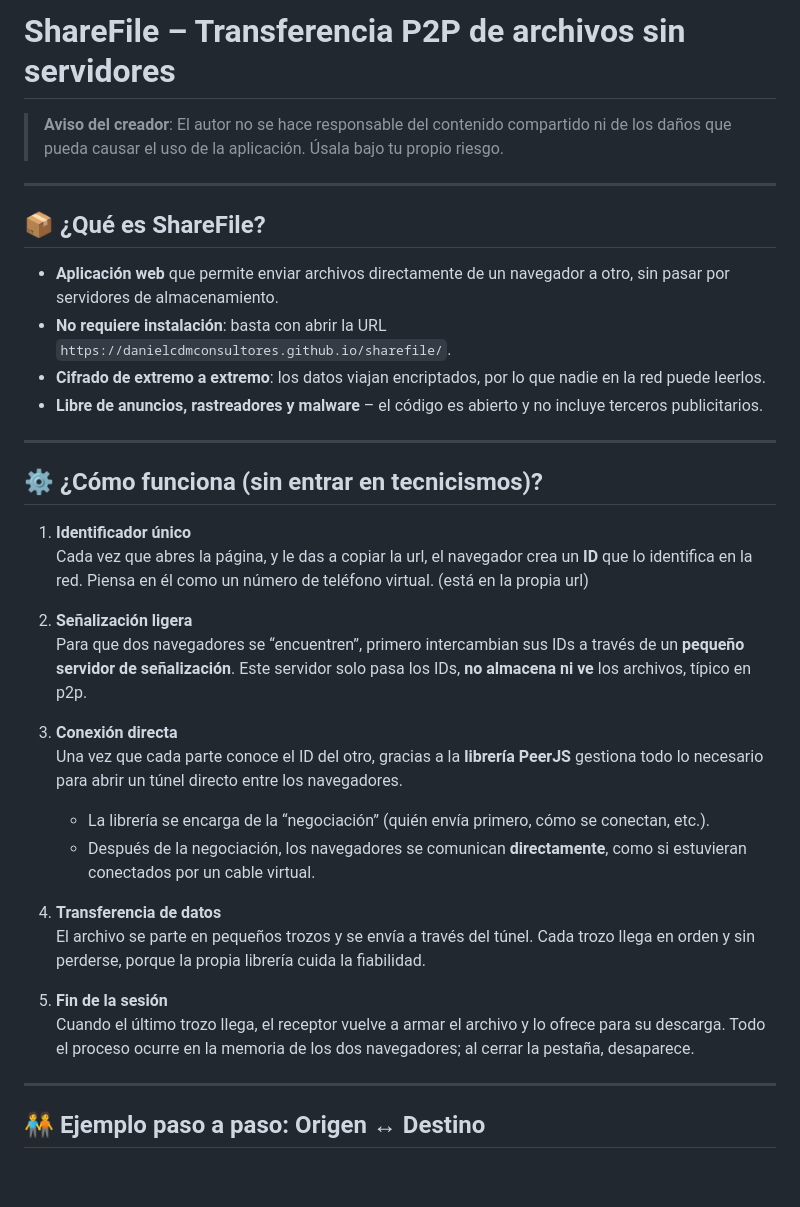
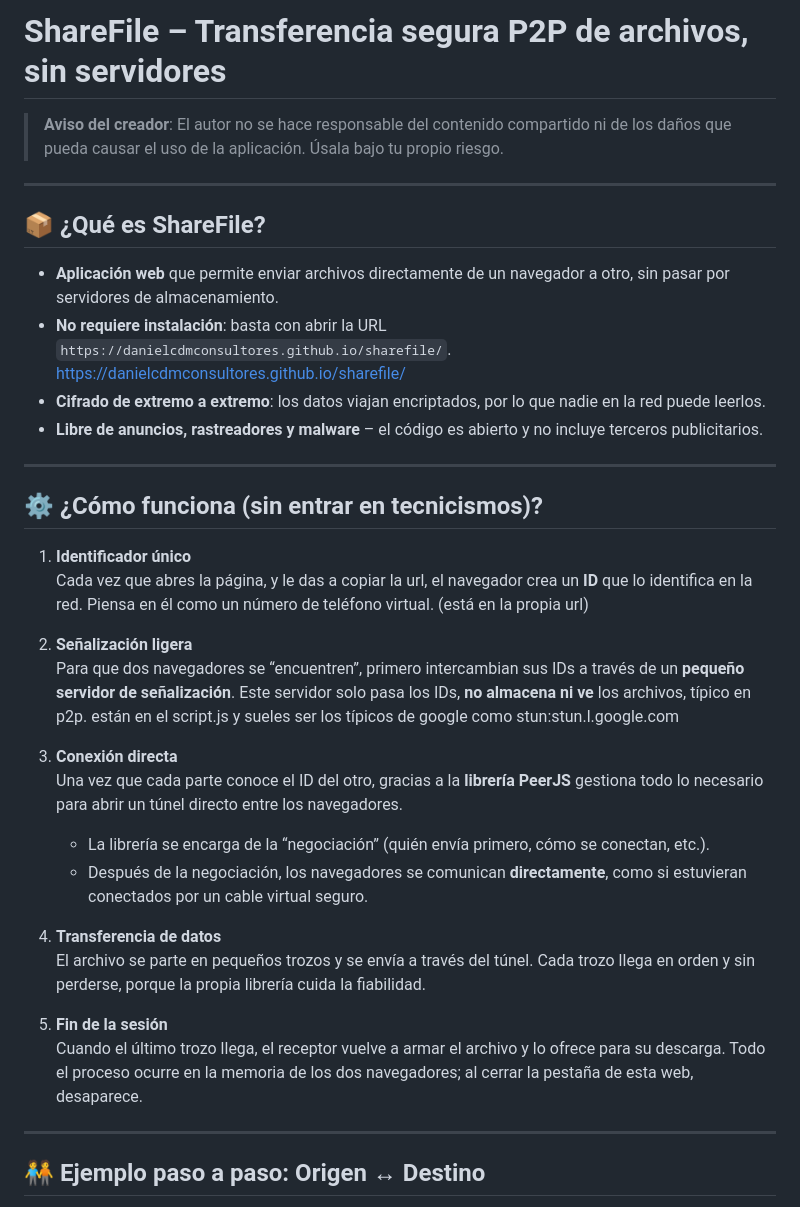
Before and after one commit to danielcdmconsultores/sharefile, a Markdown page: README.md, the part around the change. Rendered like a GitHub page; blank space fills up the shorter version.

Commit message:
mejora en el README

```diff
--- a/README.md
+++ b/README.md
@@ -1,4 +1,4 @@
-# **ShareFile** – Transferencia P2P de archivos sin servidores
+# **ShareFile** – Transferencia segura P2P de archivos, sin servidores
 
 > **Aviso del creador**: El autor no se hace responsable del contenido compartido ni de los daños que pueda causar el uso de la aplicación. Úsala bajo tu propio riesgo.
 
@@ -7,7 +7,7 @@
 ## 📦  ¿Qué es ShareFile?
 
 - **Aplicación web** que permite enviar archivos directamente de un navegador a otro, sin pasar por servidores de almacenamiento.
-- **No requiere instalación**: basta con abrir la URL `https://danielcdmconsultores.github.io/sharefile/`.
+- **No requiere instalación**: basta con abrir la URL `https://danielcdmconsultores.github.io/sharefile/`.  [https://danielcdmconsultores.github.io/sharefile/](https://danielcdmconsultores.github.io/sharefile/)
 - **Cifrado de extremo a extremo**: los datos viajan encriptados, por lo que nadie en la red puede leerlos.
 - **Libre de anuncios, rastreadores y malware** – el código es abierto y no incluye terceros publicitarios.
 
@@ -19,18 +19,18 @@
    Cada vez que abres la página, y le das a copiar la url, el navegador crea un **ID** que lo identifica en la red. Piensa en él como un número de teléfono virtual.  (está en la propia url)
 
 2. **Señalización ligera**
-   Para que dos navegadores se “encuentren”, primero intercambian sus IDs a través de un **pequeño servidor de señalización**. Este servidor solo pasa los IDs, **no almacena ni ve** los archivos, típico en p2p.
+   Para que dos navegadores se “encuentren”, primero intercambian sus IDs a través de un **pequeño servidor de señalización**. Este servidor solo pasa los IDs, **no almacena ni ve** los archivos, típico en p2p. están en el script.js y sueles ser los típicos de google como stun:stun.l.google.com
 
 3. **Conexión directa**
    Una vez que cada parte conoce el ID del otro, gracias a la **librería PeerJS** gestiona todo lo necesario para abrir un túnel directo entre los navegadores.
    - La librería se encarga de la “negociación” (quién envía primero, cómo se conectan, etc.).
-   - Después de la negociación, los navegadores se comunican **directamente**, como si estuvieran conectados por un cable virtual.
+   - Después de la negociación, los navegadores se comunican **directamente**, como si estuvieran conectados por un cable virtual seguro.
 
 4. **Transferencia de datos**
    El archivo se parte en pequeños trozos y se envía a través del túnel. Cada trozo llega en orden y sin perderse, porque la propia librería cuida la fiabilidad.
 
 5. **Fin de la sesión**
-   Cuando el último trozo llega, el receptor vuelve a armar el archivo y lo ofrece para su descarga. Todo el proceso ocurre en la memoria de los dos navegadores; al cerrar la pestaña, desaparece.
+   Cuando el último trozo llega, el receptor vuelve a armar el archivo y lo ofrece para su descarga. Todo el proceso ocurre en la memoria de los dos navegadores; al cerrar la pestaña de esta web, desaparece.
 
 ---
 
```
